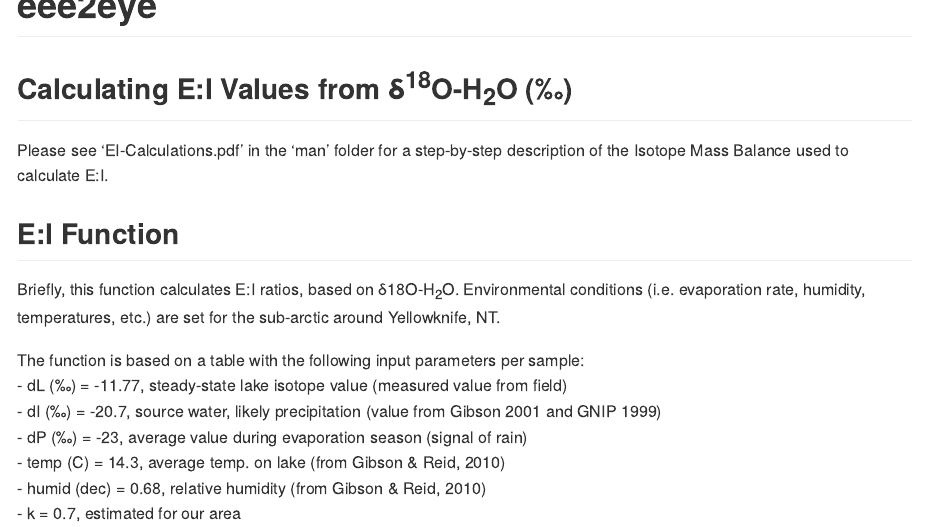
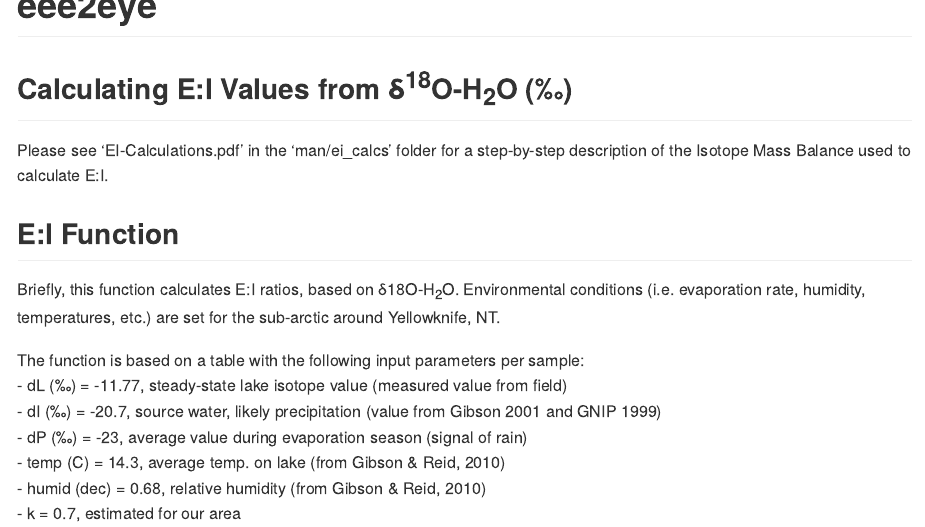
Before and after one commit to jjvenky/eee2eye, an R Markdown document (README.Rmd): the page in a window 1100 px wide, from its top. The pictures show the output file README.md that the author committed with the source, drawn offline in the style of GitHub; long lines of code are wrapped.

Commit message:
Updated location of EI calc pdf.

```diff
--- a/README.Rmd
+++ b/README.Rmd
@@ -7,7 +7,7 @@ output:
 
 ## Calculating E:I Values from δ^18^O-H~2~O (‰)
 
-Please see 'EI-Calculations.pdf' in the 'man' folder for a step-by-step description of the Isotope Mass Balance used to calculate E:I.
+Please see 'EI-Calculations.pdf' in the 'man/ei_calcs' folder for a step-by-step description of the Isotope Mass Balance used to calculate E:I.
 
 ## E:I Function
 
```
Also changed, not shown: README.md.
